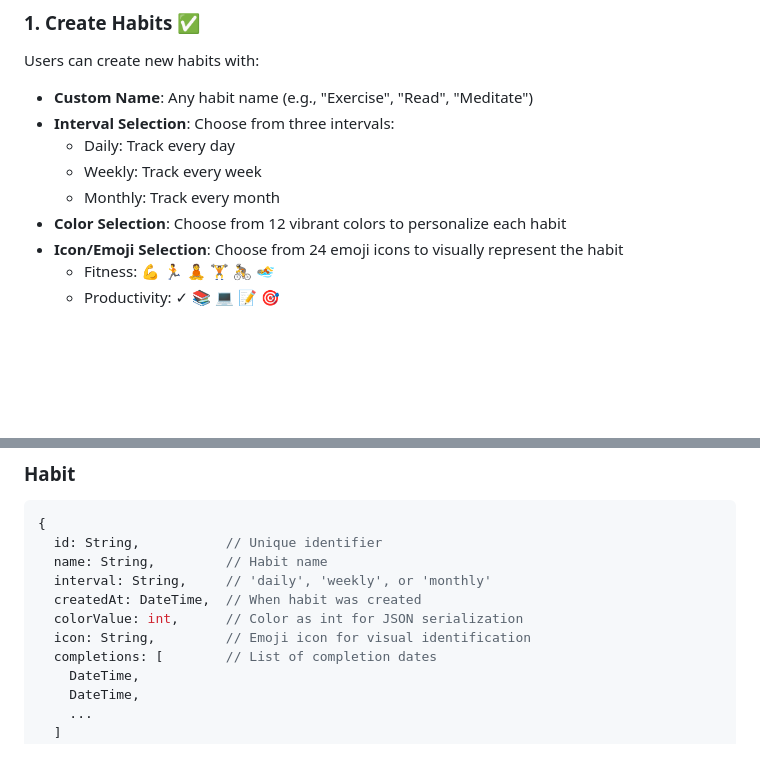
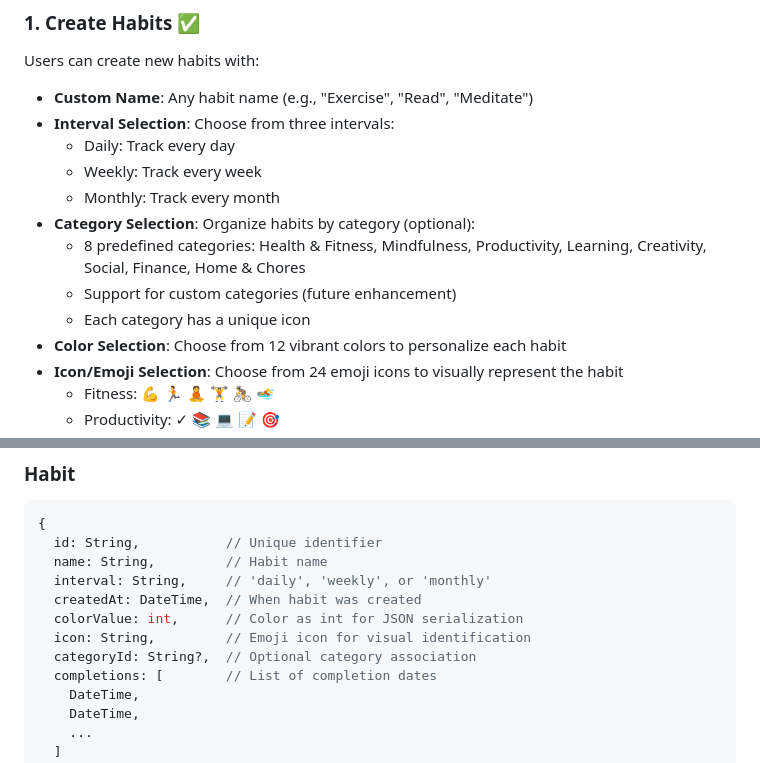
Before and after one commit to fahmed93/habits, a Markdown page: docs/FEATURES.md, 2 parts joined by grey strips. GitHub-like rendering; blank space fills up the shorter version.

Commit message:
Add documentation for categories feature
Co-authored-by: fahmed93 <4407704+fahmed93@users.noreply.github.com>

```diff
--- a/docs/FEATURES.md
+++ b/docs/FEATURES.md
@@ -9,6 +9,10 @@ Users can create new habits with:
   - Daily: Track every day
   - Weekly: Track every week
   - Monthly: Track every month
+- **Category Selection**: Organize habits by category (optional):
+  - 8 predefined categories: Health & Fitness, Mindfulness, Productivity, Learning, Creativity, Social, Finance, Home & Chores
+  - Support for custom categories (future enhancement)
+  - Each category has a unique icon
 - **Color Selection**: Choose from 12 vibrant colors to personalize each habit
 - **Icon/Emoji Selection**: Choose from 24 emoji icons to visually represent the habit
   - Fitness: 💪 🏃 🧘 🏋️ 🚴 🏊
@@ -116,6 +120,7 @@ All data is saved locally:
   createdAt: DateTime,  // When habit was created
   colorValue: int,      // Color as int for JSON serialization
   icon: String,         // Emoji icon for visual identification
+  categoryId: String?,  // Optional category association
   completions: [        // List of completion dates
     DateTime,
     DateTime,
```
Also changed, not shown: docs/CATEGORIES_FEATURE.md (added, +169 -0 lines).
